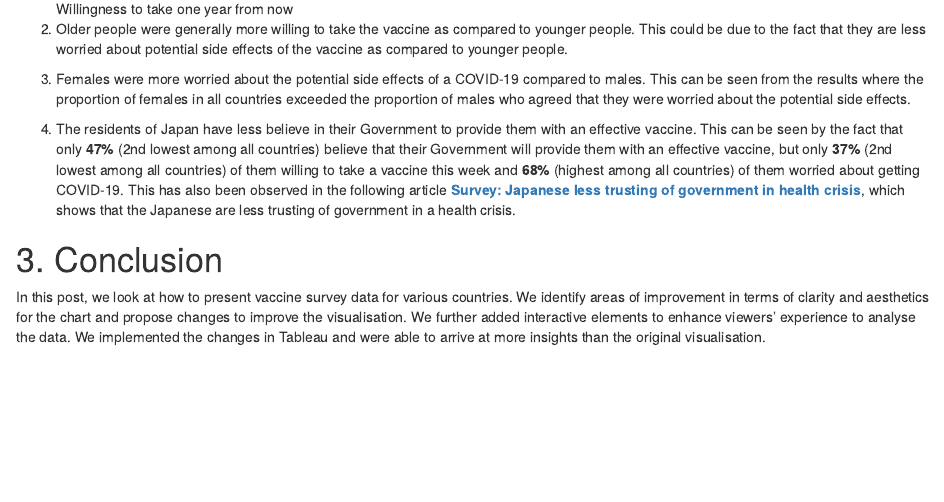
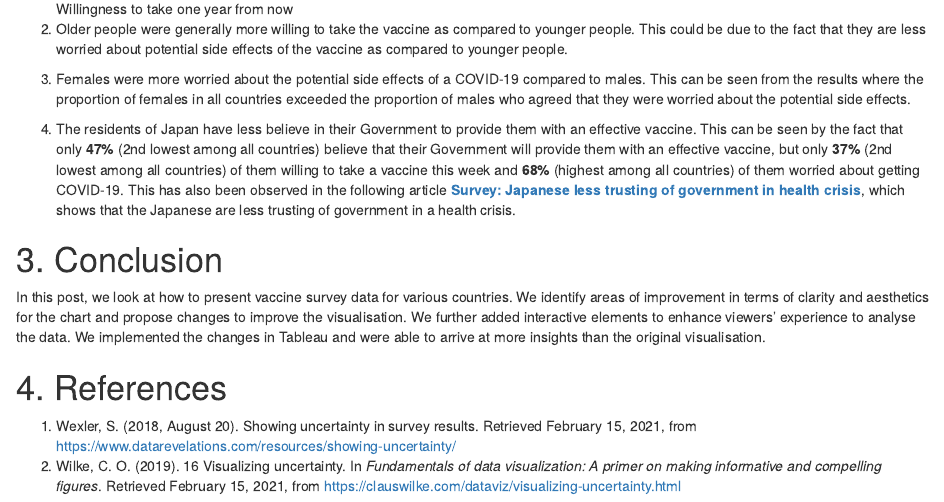
Before and after one commit to moomookau/VABlog, an R Markdown document (_posts/2021-02-05-dataviz-makeover-2/dataviz-makeover-2.Rmd): the page in a window 1100 px wide, from 7830 px down. Rendered offline with R 4.5, knitr and Pandoc, with nearby package versions; drawn as R Markdown's standard HTML page in place of the format the file asks for.

Commit message:
Added references for makeover 2

```diff
--- a/_posts/2021-02-05-dataviz-makeover-2/dataviz-makeover-2.Rmd
+++ b/_posts/2021-02-05-dataviz-makeover-2/dataviz-makeover-2.Rmd
@@ -353,3 +353,8 @@ Using the proposed data visualisations, we can observe the following:
 # 3. Conclusion
 
 In this post, we look at how to present vaccine survey data for various countries. We identify areas of improvement in terms of clarity and aesthetics for the chart and propose changes to improve the visualisation. We further added interactive elements to enhance viewers' experience to analyse the data. We implemented the changes in Tableau and were able to arrive at more insights than the original visualisation.
+
+# 4. References
+
+1.  Wexler, S. (2018, August 20). Showing uncertainty in survey results. Retrieved February 15, 2021, from <https://www.datarevelations.com/resources/showing-uncertainty/>
+2.  Wilke, C. O. (2019). 16 Visualizing uncertainty. In *Fundamentals of data visualization: A primer on making informative and compelling figures*. Retrieved February 15, 2021, from <https://clauswilke.com/dataviz/visualizing-uncertainty.html>
```
Also changed, not shown: _posts/2021-02-05-dataviz-makeover-2/dataviz-makeover-2.html, 3 other files.
